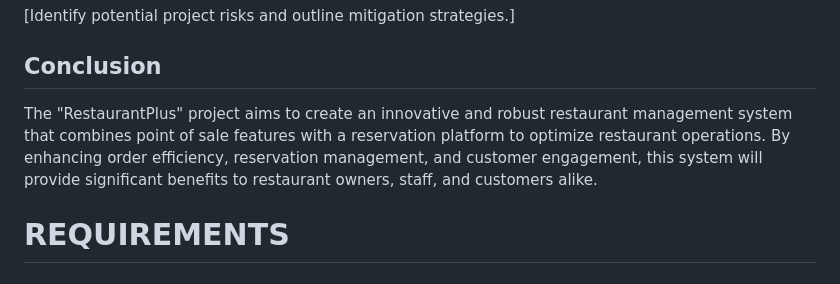
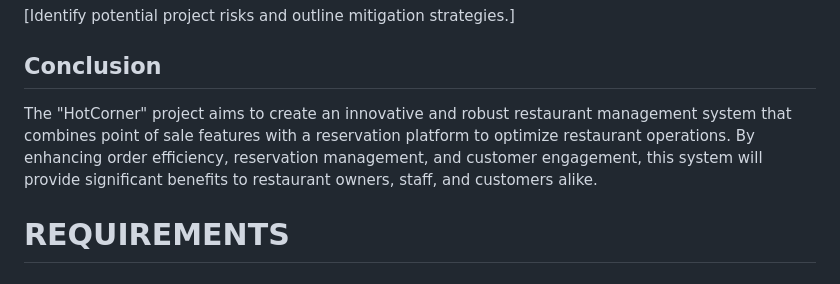
Before and after one commit to jtompkins415/hotcorner_app, a Markdown page: README.md, the part around the change. Rendered like a GitHub page.

```diff
--- a/README.md
+++ b/README.md
@@ -79,7 +79,7 @@ No current budget in place.
 
 ## Conclusion
 
-The "RestaurantPlus" project aims to create an innovative and robust restaurant management system that combines point of sale features with a reservation platform to optimize restaurant operations. By enhancing order efficiency, reservation management, and customer engagement, this system will provide significant benefits to restaurant owners, staff, and customers alike.
+The "HotCorner" project aims to create an innovative and robust restaurant management system that combines point of sale features with a reservation platform to optimize restaurant operations. By enhancing order efficiency, reservation management, and customer engagement, this system will provide significant benefits to restaurant owners, staff, and customers alike.
 
 # REQUIREMENTS
 
```
